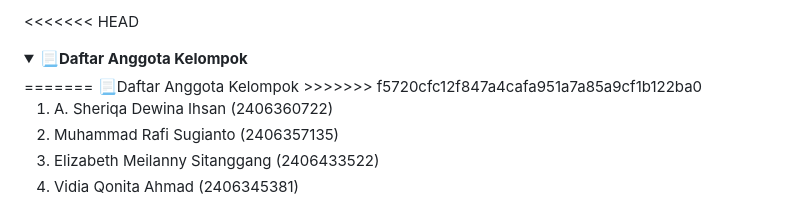
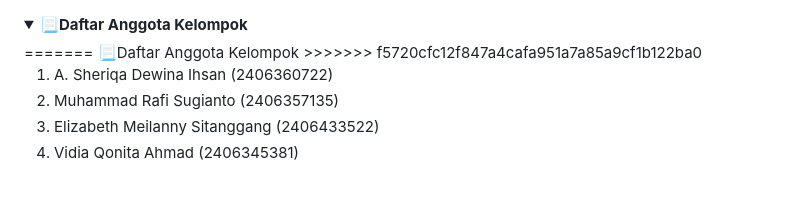
Before and after one commit to PBP-kelompok-B11/pbp-b11, a Markdown page: README.md, the part around the change. Rendered like a GitHub page; folded sections open.

```diff
--- a/README.md
+++ b/README.md
@@ -1,4 +1,3 @@
-<<<<<<< HEAD
 <details>
 <Summary><b>📃Daftar Anggota Kelompok</b></Summary>
 =======
```
